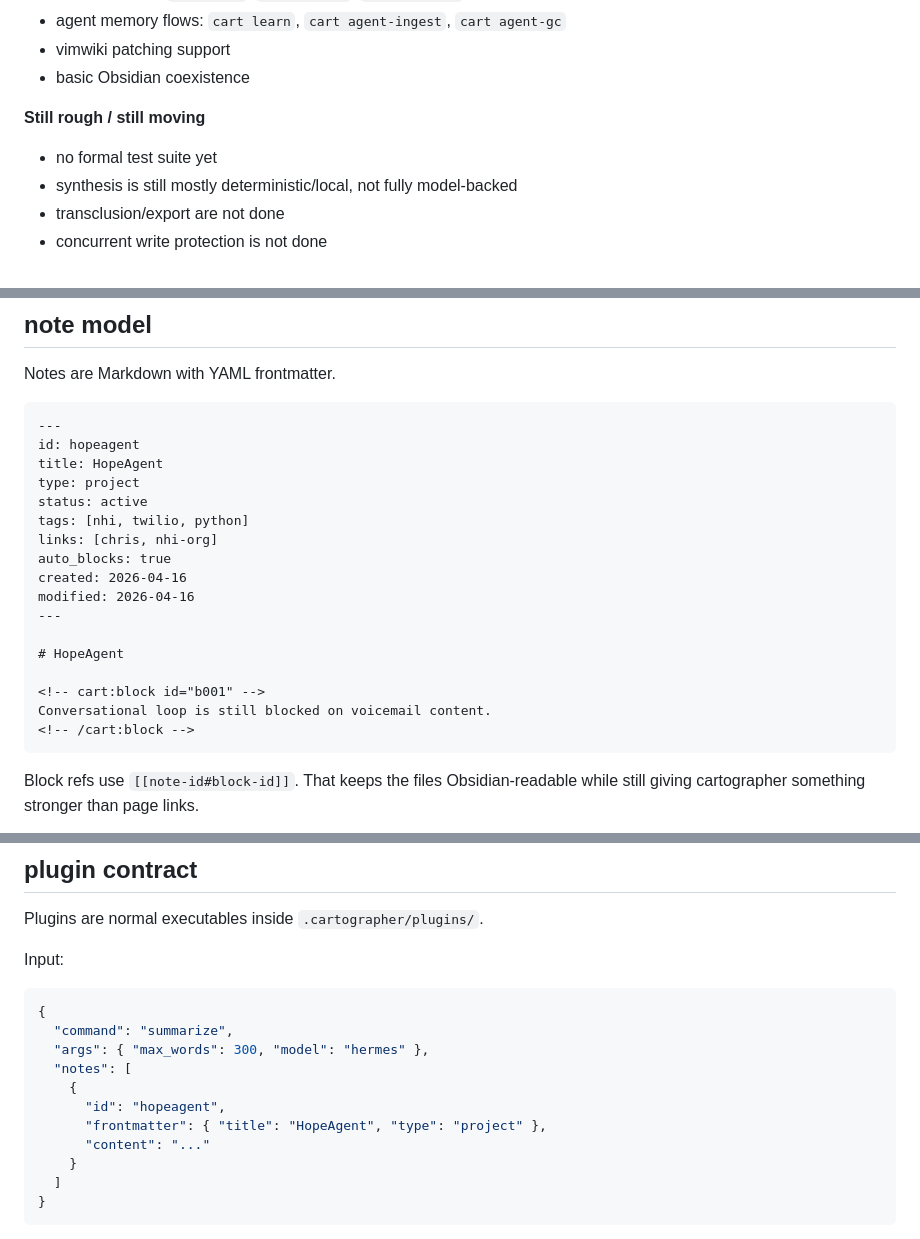
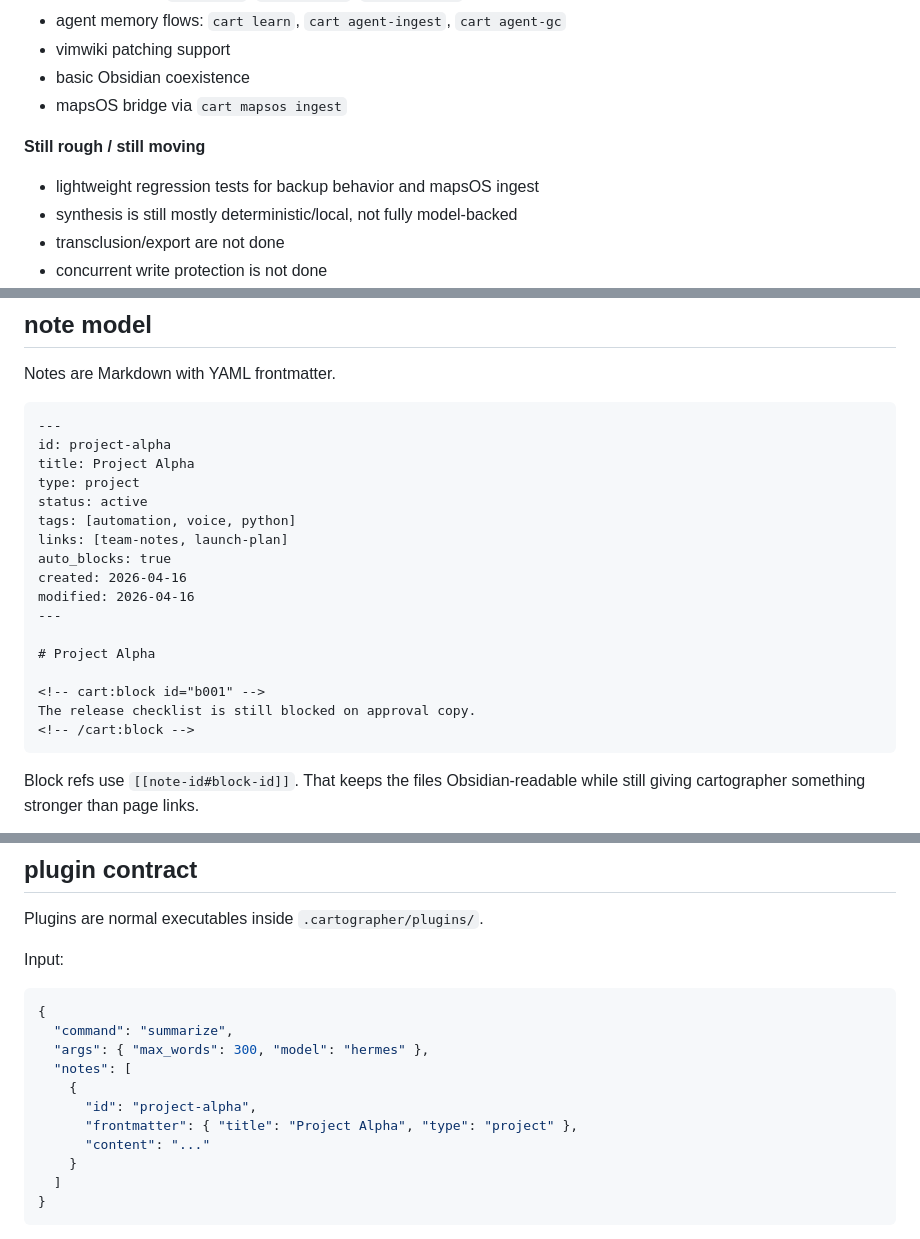
Before and after one commit to nosleepcassette/cartographer, a Markdown page: README.md, 3 parts joined by grey strips. GitHub-like rendering.

````diff
--- a/README.md
+++ b/README.md
@@ -51,10 +51,11 @@ This repo is past "spec only." It has a working local implementation.
 - agent memory flows: `cart learn`, `cart agent-ingest`, `cart agent-gc`
 - vimwiki patching support
 - basic Obsidian coexistence
+- mapsOS bridge via `cart mapsos ingest`
 
 **Still rough / still moving**
 
-- no formal test suite yet
+- lightweight regression tests for backup behavior and mapsOS ingest
 - synthesis is still mostly deterministic/local, not fully model-backed
 - transclusion/export are not done
 - concurrent write protection is not done
@@ -141,21 +147,21 @@ Notes are Markdown with YAML frontmatter.
 
 ```markdown
 ---
-id: hopeagent
-title: HopeAgent
+id: project-alpha
+title: Project Alpha
 type: project
 status: active
-tags: [nhi, twilio, python]
-links: [chris, nhi-org]
+tags: [automation, voice, python]
+links: [team-notes, launch-plan]
 auto_blocks: true
 created: 2026-04-16
 modified: 2026-04-16
 ---
 
-# HopeAgent
+# Project Alpha
 
 <!-- cart:block id="b001" -->
-Conversational loop is still blocked on voicemail content.
+The release checklist is still blocked on approval copy.
 <!-- /cart:block -->
 ```
 
@@ -291,8 +304,8 @@ Input:
   "args": { "max_words": 300, "model": "hermes" },
   "notes": [
     {
-      "id": "hopeagent",
-      "frontmatter": { "title": "HopeAgent", "type": "project" },
+      "id": "project-alpha",
+      "frontmatter": { "title": "Project Alpha", "type": "project" },
       "content": "..."
     }
   ]
````
Also changed, not shown: other parts of README.md (+30 -18 lines).
